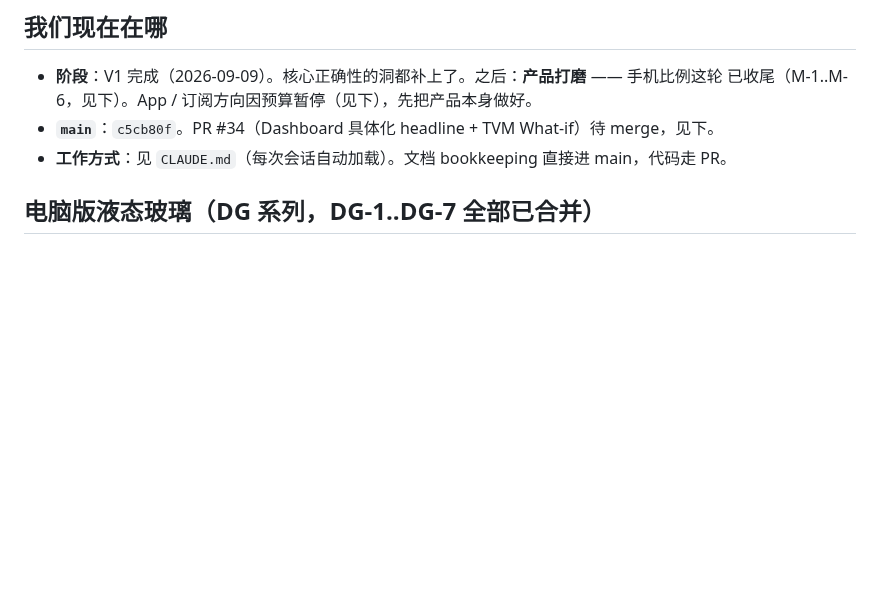
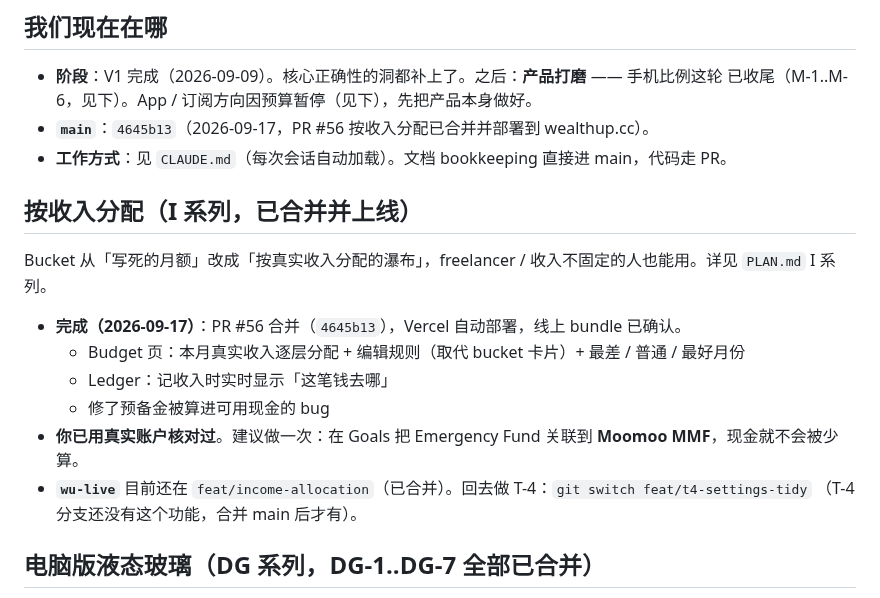
Before and after one commit to geebeng1013-m4/Personal-Wealth-OS, a Markdown page: personal-wealth-os/PROGRESS.md, the part around the change. Rendered like a GitHub page; blank space fills up the shorter version.

```diff
--- a/personal-wealth-os/PROGRESS.md
+++ b/personal-wealth-os/PROGRESS.md
@@ -9,8 +9,19 @@
 
 - **阶段**：V1 完成（2026-09-09）。核心正确性的洞都补上了。之后：**产品打磨** —— 手机比例这轮
   已收尾（M-1..M-6，见下）。App / 订阅方向因预算暂停（见下），先把产品本身做好。
-- **`main`**：`c5cb80f`。PR #34（Dashboard 具体化 headline + TVM What-if）待 merge，见下。
+- **`main`**：`4645b13`（2026-09-17，PR #56 按收入分配已合并并部署到 wealthup.cc）。
 - **工作方式**：见 `CLAUDE.md`（每次会话自动加载）。文档 bookkeeping 直接进 main，代码走 PR。
+
+## 按收入分配（I 系列，已合并并上线）
+
+Bucket 从「写死的月额」改成「按真实收入分配的瀑布」，freelancer / 收入不固定的人也能用。详见 `PLAN.md` I 系列。
+- **完成（2026-09-17）**：PR #56 合并（`4645b13`），Vercel 自动部署，线上 bundle 已确认。
+  - Budget 页：本月真实收入逐层分配 + 编辑规则（取代 bucket 卡片）+ 最差 / 普通 / 最好月份
+  - Ledger：记收入时实时显示「这笔钱去哪」
+  - 修了预备金被算进可用现金的 bug
+- **你已用真实账户核对过**。建议做一次：在 Goals 把 Emergency Fund 关联到 **Moomoo MMF**，现金就不会被少算。
+- **`wu-live`** 目前还在 `feat/income-allocation`（已合并）。回去做 T-4：`git switch feat/t4-settings-tidy`
+  （T-4 分支还没有这个功能，合并 main 后才有）。
 
 ## 电脑版液态玻璃（DG 系列，DG-1..DG-7 全部已合并）
 
```
Also changed, not shown: personal-wealth-os/PLAN.md (+49 -0 lines).
